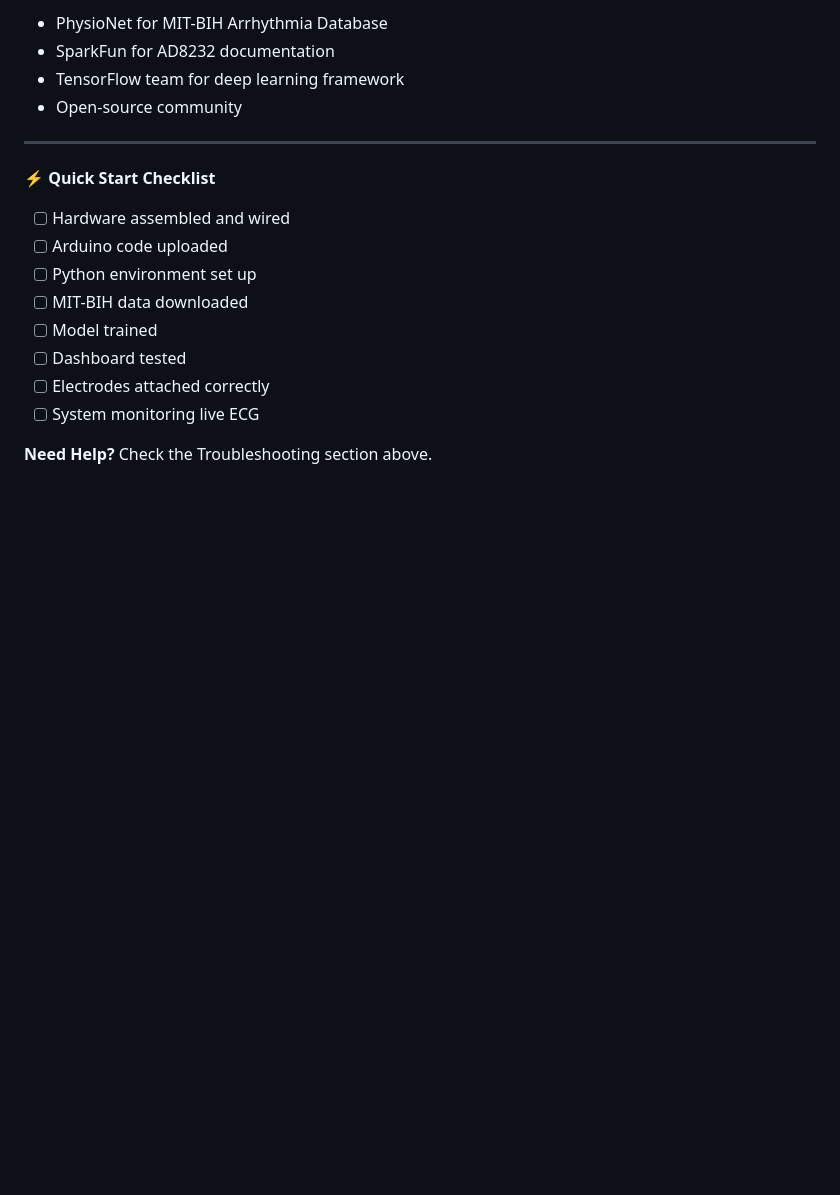
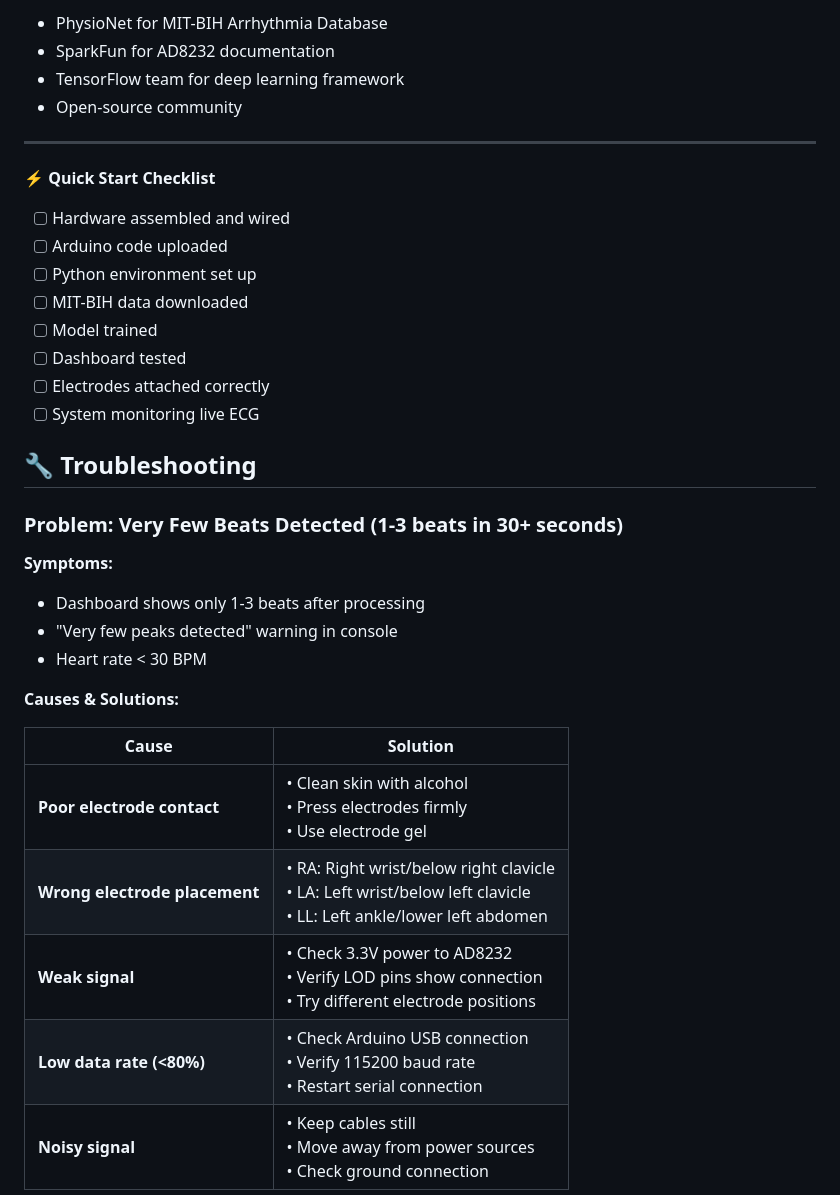
Before and after one commit to vishal27shetty/ECG-Arrhythmia-Detection-System, a Markdown page: README.md, the part around one of its changes. Drawn GitHub-style; blank space fills up the shorter version.

```diff
--- a/README.md
+++ b/README.md
@@ -409,4 +477,22 @@ ECG Arrhythmia Detection System
 - [ ] Electrodes attached correctly
 - [ ] System monitoring live ECG
 
-**Need Help?** Check the Troubleshooting section above.
+## 🔧 Troubleshooting
+
+### Problem: Very Few Beats Detected (1-3 beats in 30+ seconds)
+
+**Symptoms:**
+- Dashboard shows only 1-3 beats after processing
+- "Very few peaks detected" warning in console
+- Heart rate < 30 BPM
+
+**Causes & Solutions:**
+
+| Cause | Solution |
+|-------|----------|
+| **Poor electrode contact** | • Clean skin with alcohol<br>• Press electrodes firmly<br>• Use electrode gel |
+| **Wrong electrode placement** | • RA: Right wrist/below right clavicle<br>• LA: Left wrist/below left clavicle<br>• LL: Left ankle/lower left abdomen |
+| **Weak signal** | • Check 3.3V power to AD8232<br>• Verify LOD pins show connection<br>• Try different electrode positions |
+| **Low data rate (<80%)** | • Check Arduino USB connection<br>• Verify 115200 baud rate<br>• Restart serial connection |
+| **Noisy signal** | • Keep cables still<br>• Move away from power sources<br>• Check ground connection |
+
```
Also changed, not shown: other parts of README.md (+83 -3 lines).
